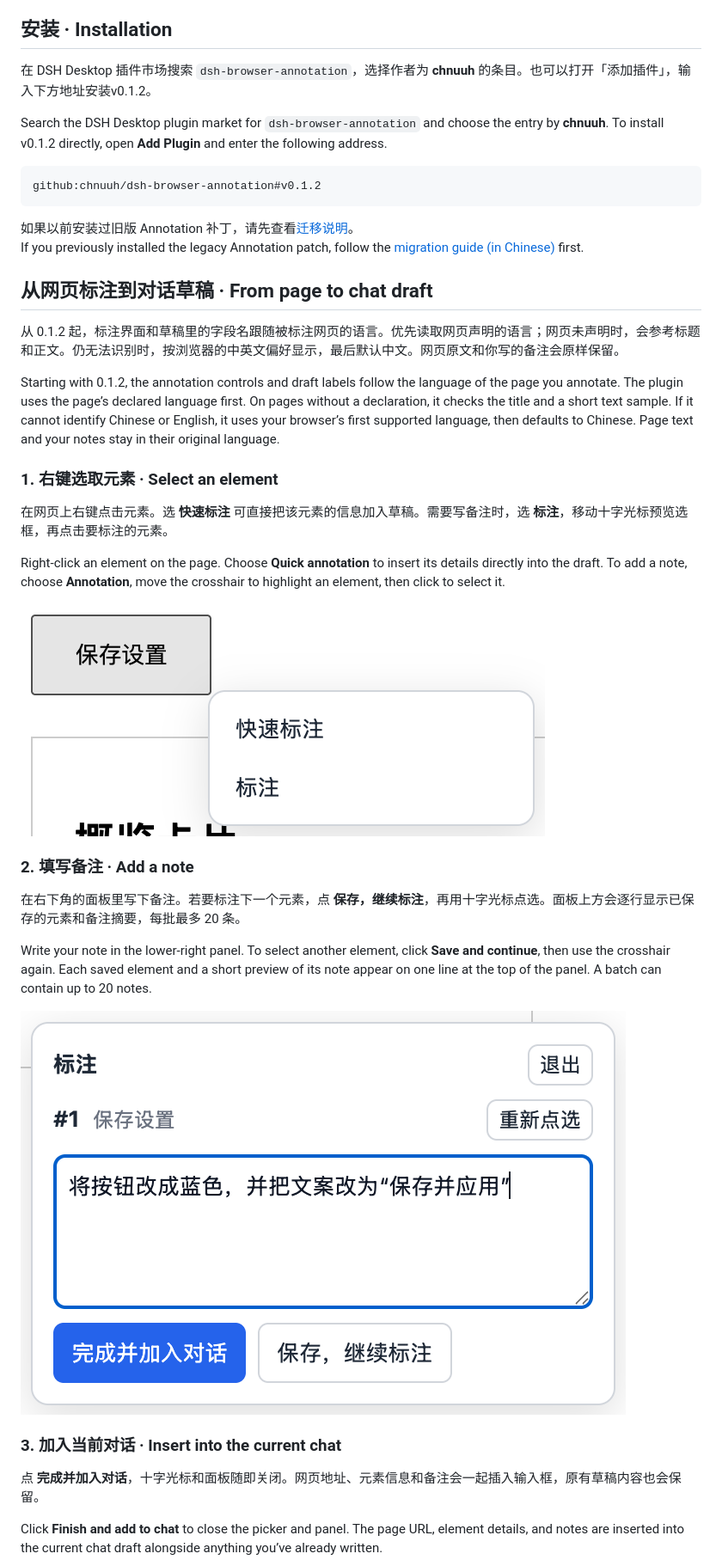
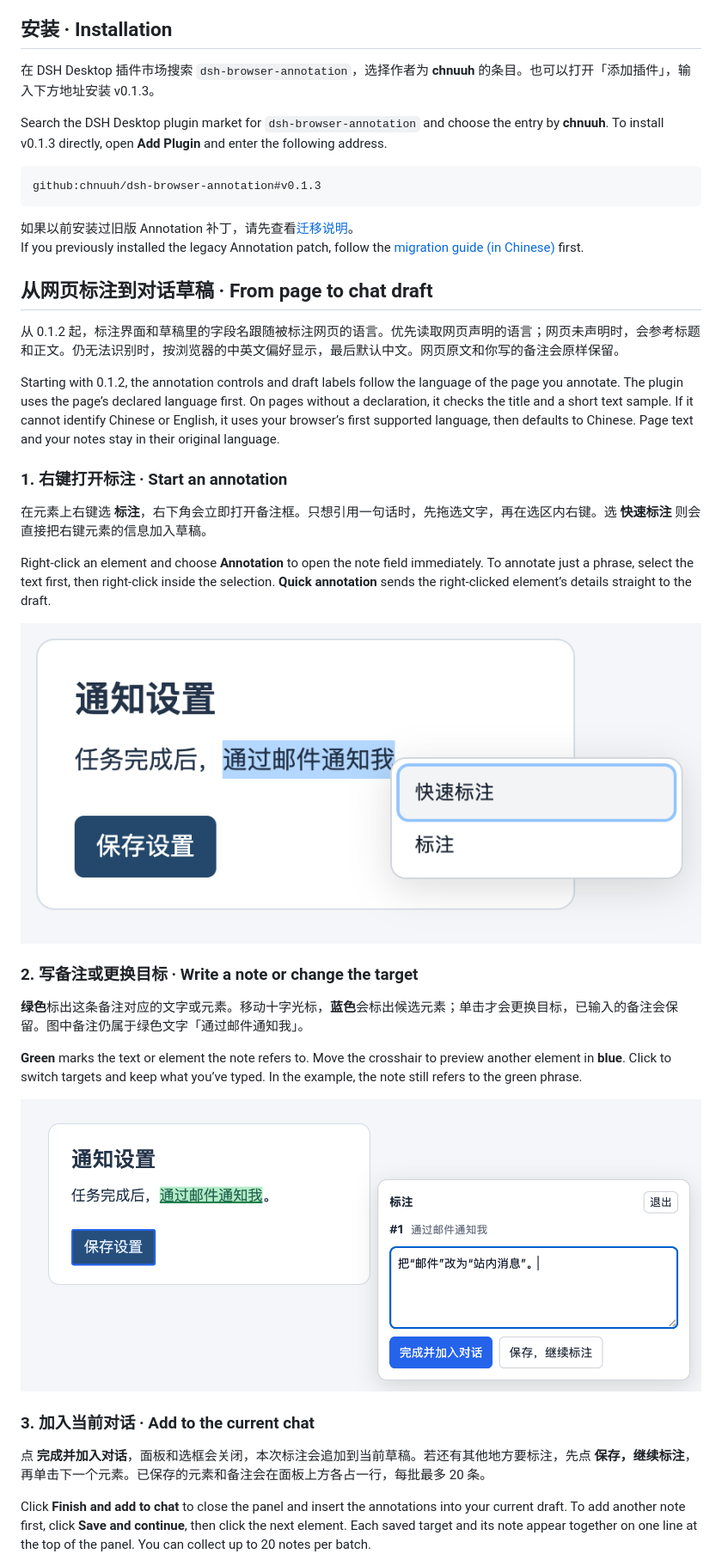
Before and after one commit to chnuuh/dsh-browser-annotation, a Markdown page: README.md, the part around one of its changes. Shown at 86% size. Rendered like a GitHub page; pictures changed too: docs/images/annotation-note.png, docs/images/context-menu.png.

Commit message:
Release v0.1.3 with immediate editing and text selection

````diff
--- a/README.md
+++ b/README.md
@@ -6,12 +6,12 @@ Select elements in the DSH Desktop browser, add notes, and insert them into your
 
 ## 安装 · Installation
 
-在 DSH Desktop 插件市场搜索 `dsh-browser-annotation`，选择作者为 **chnuuh** 的条目。也可以打开「添加插件」，输入下方地址安装v0.1.2。
+在 DSH Desktop 插件市场搜索 `dsh-browser-annotation`，选择作者为 **chnuuh** 的条目。也可以打开「添加插件」，输入下方地址安装 v0.1.3。
 
-Search the DSH Desktop plugin market for `dsh-browser-annotation` and choose the entry by **chnuuh**. To install v0.1.2 directly, open **Add Plugin** and enter the following address.
+Search the DSH Desktop plugin market for `dsh-browser-annotation` and choose the entry by **chnuuh**. To install v0.1.3 directly, open **Add Plugin** and enter the following address.
 
 ```text
-github:chnuuh/dsh-browser-annotation#v0.1.2
+github:chnuuh/dsh-browser-annotation#v0.1.3
 ```
 
 如果以前安装过旧版 Annotation 补丁，请先查看[迁移说明](docs/MIGRATION.md)。<br>
@@ -23,9 +23,9 @@ If you previously installed the legacy Annotation patch, follow the [migration g
 
 Starting with 0.1.2, the annotation controls and draft labels follow the language of the page you annotate. The plugin uses the page’s declared language first. On pages without a declaration, it checks the title and a short text sample. If it cannot identify Chinese or English, it uses your browser’s first supported language, then defaults to Chinese. Page text and your notes stay in their original language.
 
-### 1. 右键选取元素 · Select an element
+### 1. 右键打开标注 · Start an annotation
 
-在网页上右键点击元素。选 **快速标注** 可直接把该元素的信息加入草稿。需要写备注时，选 **标注**，移动十字光标预览选框，再点击要标注的元素。
+在元素上右键选 **标注**，右下角会立即打开备注框。只想引用一句话时，先拖选文字，再在选区内右键。选 **快速标注** 则会直接把右键元素的信息加入草稿。
 
-Right-click an element on the page. Choose **Quick annotation** to insert its details directly into the draft. To add a note, choose **Annotation**, move the crosshair to highlight an element, then click to select it.
+Right-click an element and choose **Annotation** to open the note field immediately. To annotate just a phrase, select the text first, then right-click inside the selection. **Quick annotation** sends the right-clicked element’s details straight to the draft.
 
@@ -33,7 +33,7 @@ Right-click an element on the page. Choose **Quick annotation** to insert its de
 
-### 2. 填写备注 · Add a note
+### 2. 写备注或更换目标 · Write a note or change the target
 
-在右下角的面板里写下备注。若要标注下一个元素，点 **保存，继续标注**，再用十字光标点选。面板上方会逐行显示已保存的元素和备注摘要，每批最多 20 条。
+**绿色**标出这条备注对应的文字或元素。移动十字光标，**蓝色**会标出候选元素；单击才会更换目标，已输入的备注会保留。图中备注仍属于绿色文字「通过邮件通知我」。
 
-Write your note in the lower-right panel. To select another element, click **Save and continue**, then use the crosshair again. Each saved element and a short preview of its note appear on one line at the top of the panel. A batch can contain up to 20 notes.
+**Green** marks the text or element the note refers to. Move the crosshair to preview another element in **blue**. Click to switch targets and keep what you’ve typed. In the example, the note still refers to the green phrase.
 
@@ -41,7 +41,7 @@ Write your note in the lower-right panel. To select another element, click **Sav
 
-### 3. 加入当前对话 · Insert into the current chat
+### 3. 加入当前对话 · Add to the current chat
 
-点 **完成并加入对话**，十字光标和面板随即关闭。网页地址、元素信息和备注会一起插入输入框，原有草稿内容也会保留。
+点 **完成并加入对话**，面板和选框会关闭，本次标注会追加到当前草稿。若还有其他地方要标注，先点 **保存，继续标注**，再单击下一个元素。已保存的元素和备注会在面板上方各占一行，每批最多 20 条。
 
-Click **Finish and add to chat** to close the picker and panel. The page URL, element details, and notes are inserted into the current chat draft alongside anything you’ve already written.
+Click **Finish and add to chat** to close the panel and insert the annotations into your current draft. To add another note first, click **Save and continue**, then click the next element. Each saved target and its note appear together on one line at the top of the panel. You can collect up to 20 notes per batch.
 
````
Also changed, not shown: other parts of README.md (+3 -3 lines), docs/VERIFICATION.md (+4 -0 lines), docs/images/annotation-draft.png, 5 other files.
